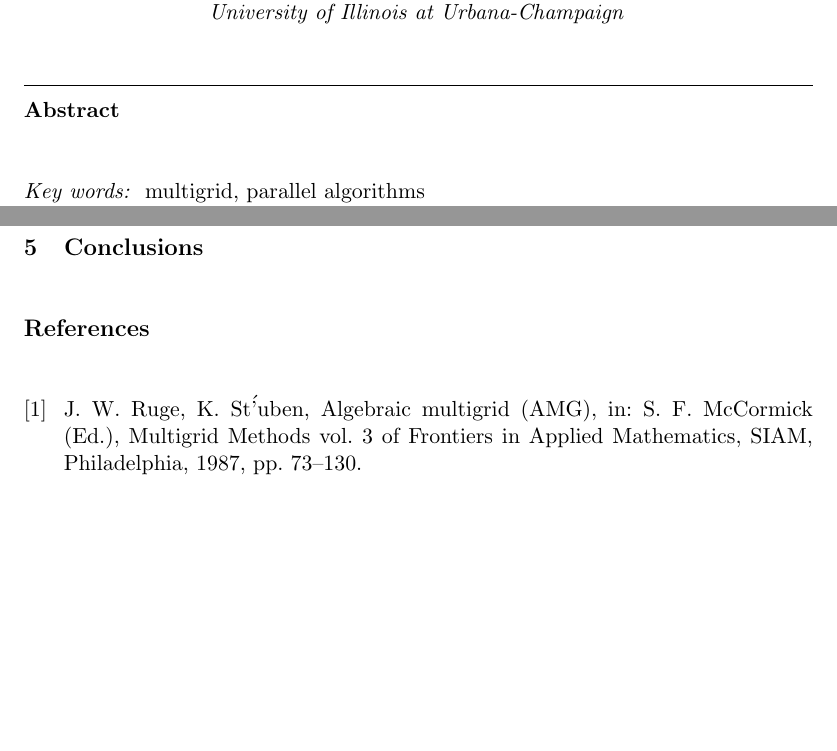
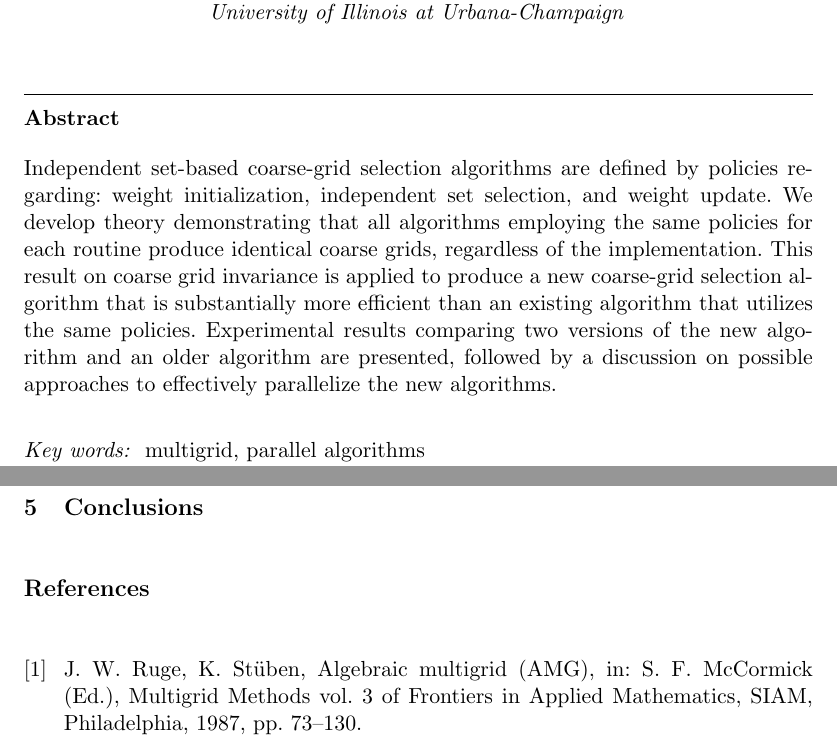
Before and after one commit to rblake/petsc_amg, a LaTeX document (bsis_paper/paper.tex): two parts of pages 1 and 18 of 20, joined at a grey line, cut so that both start at the same text, the shorter picture padded with empty space. Compiled offline with pdfLaTeX.

Commit message:
git-svn-id: file:///home/rblake/svn/pamg/trunk@27 c7f3fe13-8c30-0410-9127-9a9c42fe009c

```diff
--- a/bsis_paper/paper.tex
+++ b/bsis_paper/paper.tex
@@ -72,6 +72,17 @@
 % \address[label2]{}
 
 \begin{abstract}
+Independent set-based coarse-grid selection algorithms are defined by
+policies regarding: weight initialization, independent set selection,
+and weight update. We develop theory demonstrating that all algorithms
+employing the same policies for each routine produce identical coarse
+grids, regardless of the implementation. This result on coarse grid
+invariance is applied to produce a new coarse-grid selection algorithm
+that is substantially more efficient than an existing algorithm that
+utilizes the same policies. Experimental results comparing two
+versions of the new algorithm and an older algorithm are presented,
+followed by a discussion on possible approaches to effectively
+parallelize the new algorithms.
 \end{abstract}
 
 \begin{keyword}
```
Also changed, not shown: bsis_paper/paper.bib (+1 -1 lines), bsis_paper/paper.tex (7 more changed lines).
